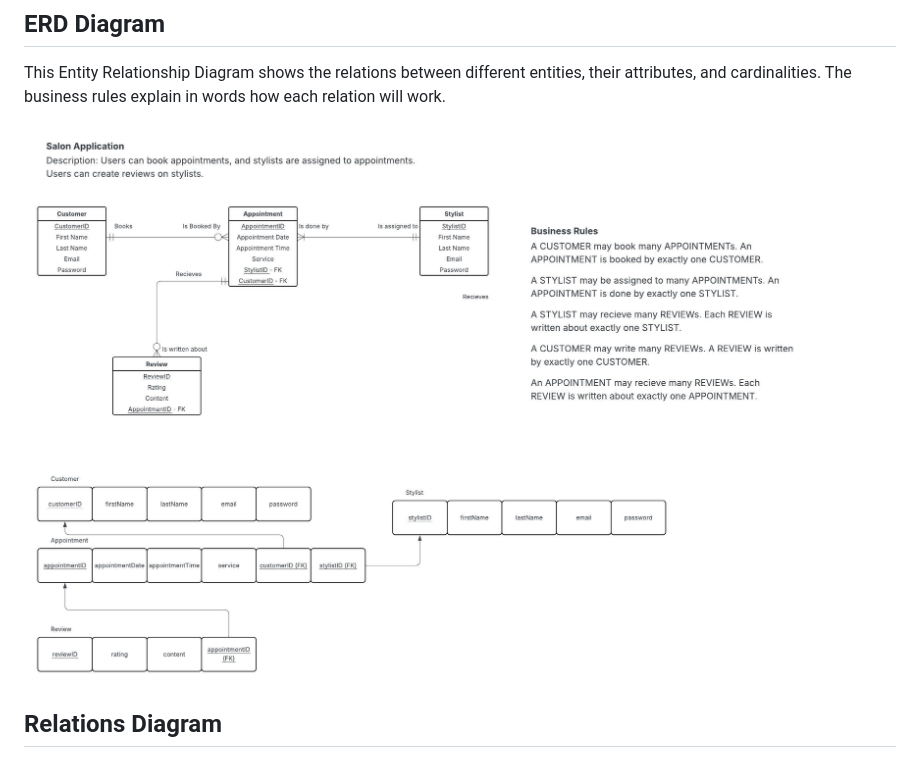
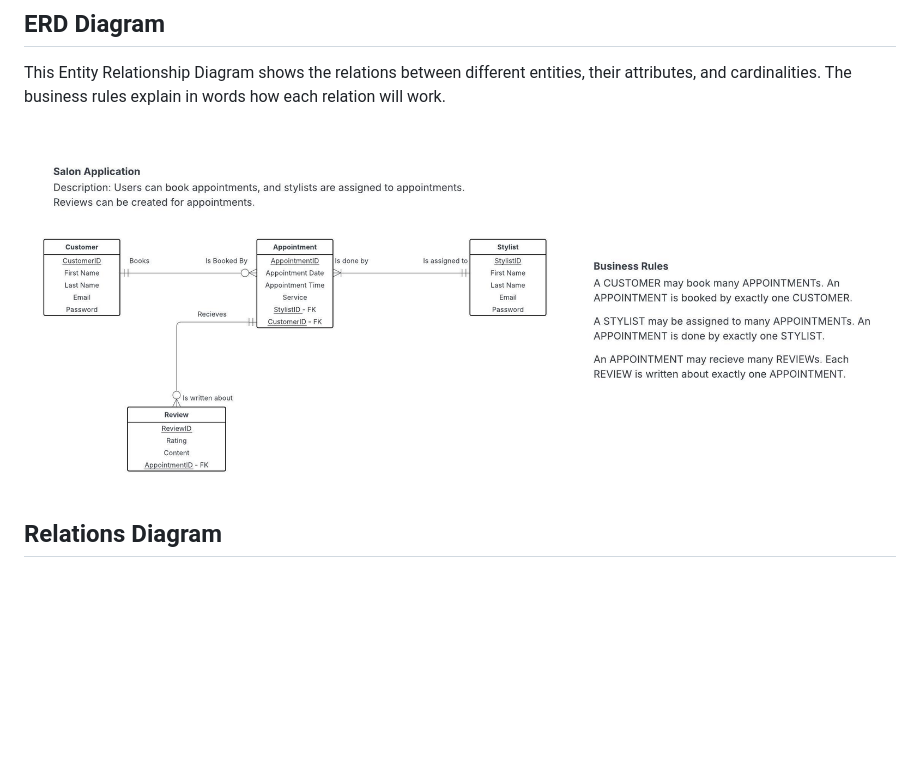
Before and after one commit to shannontuohey12/Salon-Application, a Markdown page: README.md, the part around the change. Drawn GitHub-style; pictures changed too: Images/finalsalonERD.jpeg (added), Images/salonERDdiagram.jpeg (deleted); blank space fills up the shorter version.

Commit message:
update ERD

```diff
--- a/README.md
+++ b/README.md
@@ -15,7 +15,7 @@ This Salon Application is a web app that allows customers to create accounts, bo
 
 This Entity Relationship Diagram shows the relations between different entities, their attributes, and cardinalities. The business rules explain in words how each relation will work.
 
-![ERD Digram](./Images/salonERDdiagram.jpeg)
+![ERD Digram](./Images/finalsalonERD.jpeg)
 
 ## Relations Diagram
 
```
Also changed, not shown: 1 other file.
